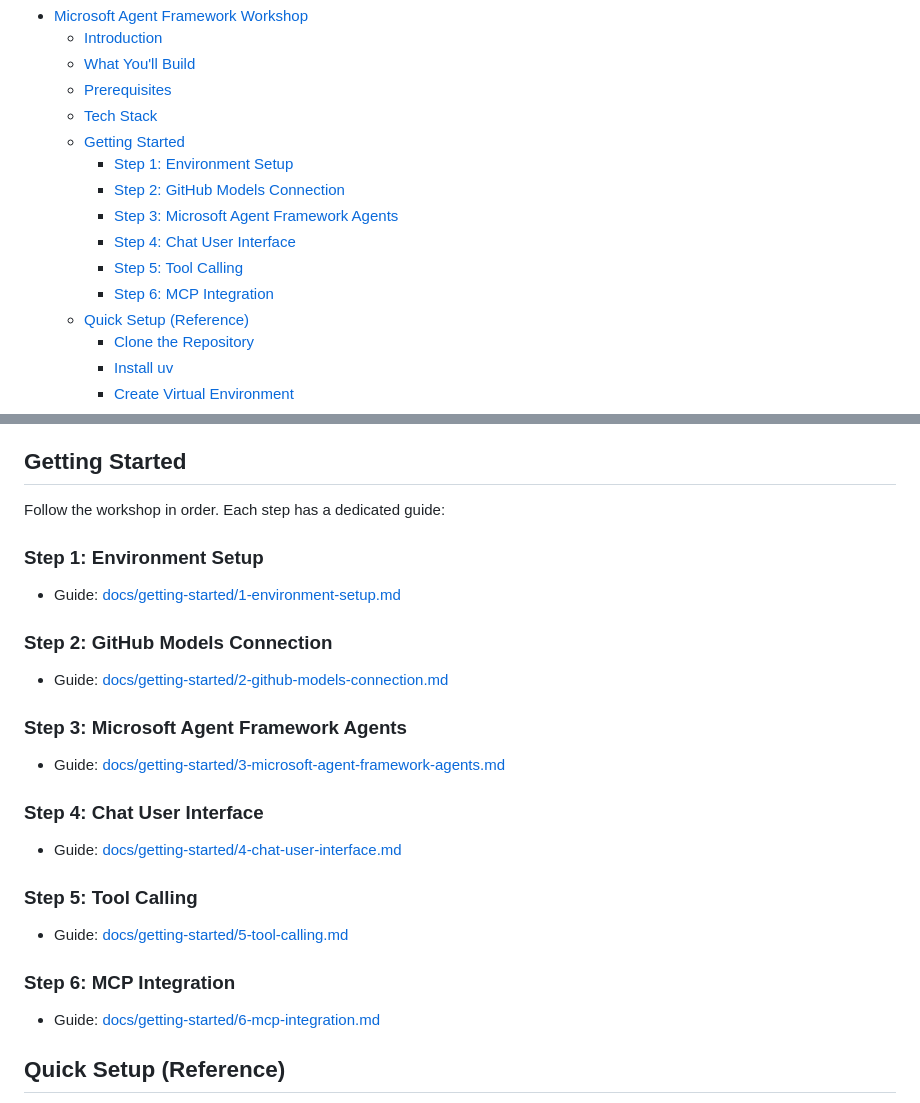
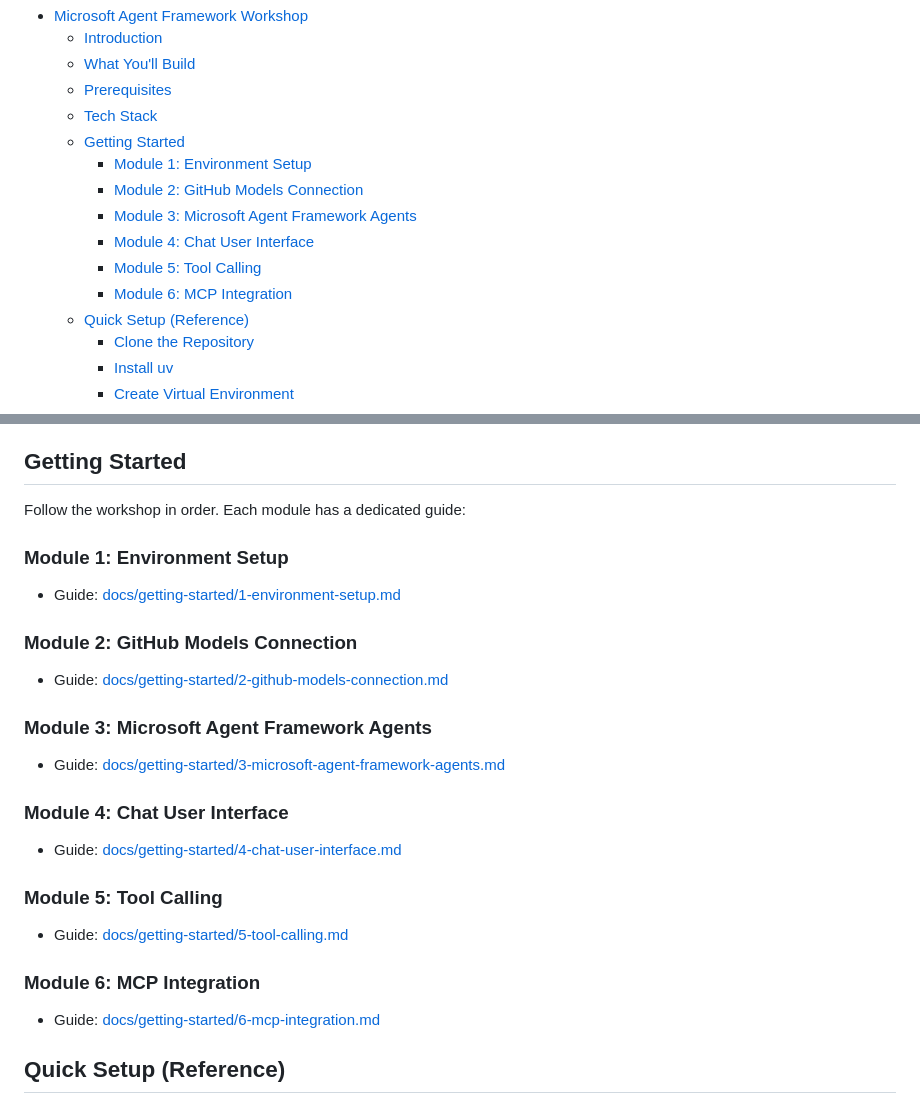
Before and after one commit to dileepadev/microsoft-agent-framework-workshop, a Markdown page: README.md, 2 parts joined by grey strips. GitHub-like rendering.

Commit message:
docs(repo): Update README.md

```diff
--- a/README.md
+++ b/README.md
@@ -8,12 +8,12 @@ A hands-on workshop teaching how to build AI chat agents using Microsoft Agent F
   - [Prerequisites](#prerequisites)
   - [Tech Stack](#tech-stack)
   - [Getting Started](#getting-started)
-    - [Step 1: Environment Setup](#step-1-environment-setup)
-    - [Step 2: GitHub Models Connection](#step-2-github-models-connection)
-    - [Step 3: Microsoft Agent Framework Agents](#step-3-microsoft-agent-framework-agents)
-    - [Step 4: Chat User Interface](#step-4-chat-user-interface)
-    - [Step 5: Tool Calling](#step-5-tool-calling)
-    - [Step 6: MCP Integration](#step-6-mcp-integration)
+    - [Module 1: Environment Setup](#module-1-environment-setup)
+    - [Module 2: GitHub Models Connection](#module-2-github-models-connection)
+    - [Module 3: Microsoft Agent Framework Agents](#module-3-microsoft-agent-framework-agents)
+    - [Module 4: Chat User Interface](#module-4-chat-user-interface)
+    - [Module 5: Tool Calling](#module-5-tool-calling)
+    - [Module 6: MCP Integration](#module-6-mcp-integration)
   - [Quick Setup (Reference)](#quick-setup-reference)
     - [Clone the Repository](#clone-the-repository)
     - [Install uv](#install-uv)
@@ -83,29 +83,29 @@ This workshop uses:
 
 ## Getting Started
 
-Follow the workshop in order. Each step has a dedicated guide:
+Follow the workshop in order. Each module has a dedicated guide:
 
-### Step 1: Environment Setup
+### Module 1: Environment Setup
 
 - Guide: [docs/getting-started/1-environment-setup.md](docs/getting-started/1-environment-setup.md)
 
-### Step 2: GitHub Models Connection
+### Module 2: GitHub Models Connection
 
 - Guide: [docs/getting-started/2-github-models-connection.md](docs/getting-started/2-github-models-connection.md)
 
-### Step 3: Microsoft Agent Framework Agents
+### Module 3: Microsoft Agent Framework Agents
 
 - Guide: [docs/getting-started/3-microsoft-agent-framework-agents.md](docs/getting-started/3-microsoft-agent-framework-agents.md)
 
-### Step 4: Chat User Interface
+### Module 4: Chat User Interface
 
 - Guide: [docs/getting-started/4-chat-user-interface.md](docs/getting-started/4-chat-user-interface.md)
 
-### Step 5: Tool Calling
+### Module 5: Tool Calling
 
 - Guide: [docs/getting-started/5-tool-calling.md](docs/getting-started/5-tool-calling.md)
 
-### Step 6: MCP Integration
+### Module 6: MCP Integration
 
 - Guide: [docs/getting-started/6-mcp-integration.md](docs/getting-started/6-mcp-integration.md)
 
```
